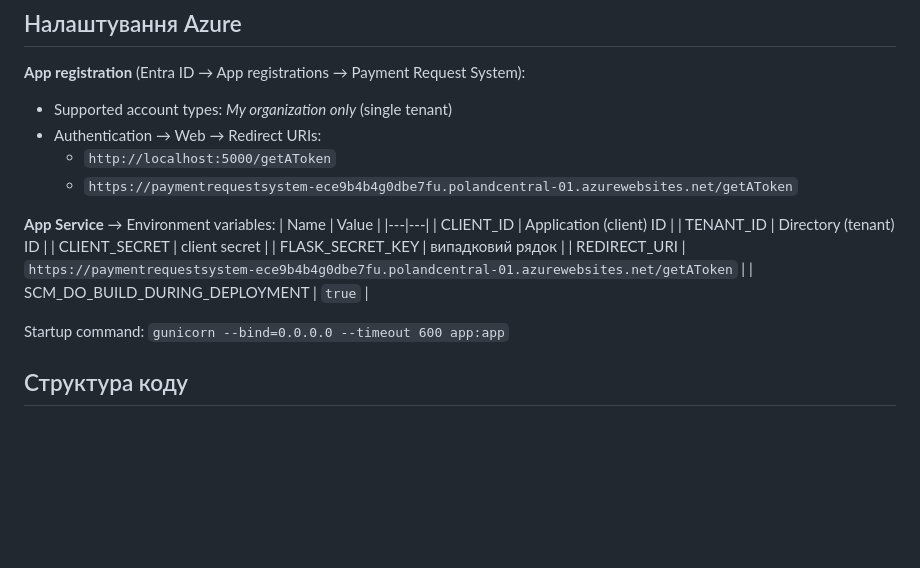
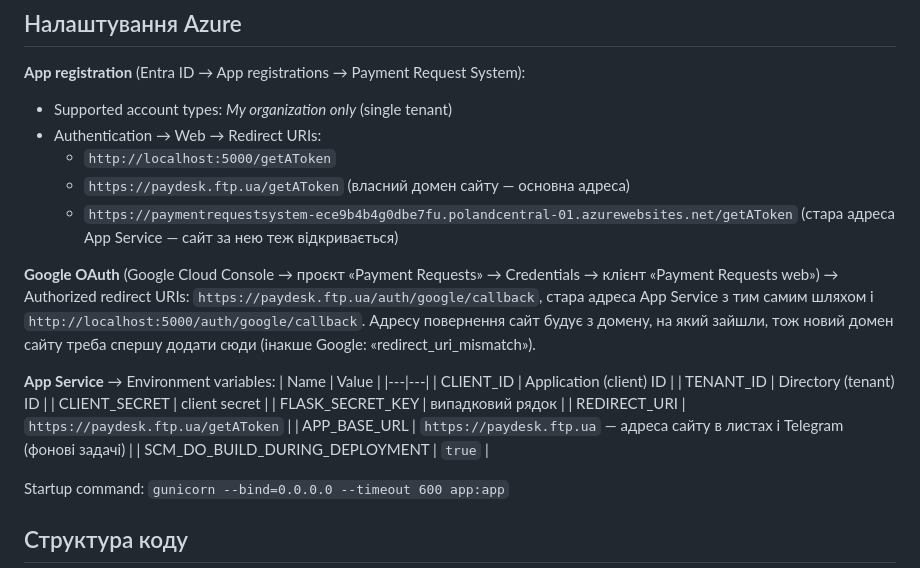
Before and after one commit to OleksandrDavydenko/-paymentrequestsystem, a Markdown page: README.md, the part around the change. Rendered like a GitHub page; blank space fills up the shorter version.

Commit message:
README: own domain paydesk.ftp.ua (redirect URIs for Microsoft and Google, REDIRECT_URI, APP_BASE_URL)
Co-Authored-By: Claude Opus 5.5 <noreply@anthropic.com>

```diff
--- a/README.md
+++ b/README.md
@@ -16,7 +16,14 @@ copy .env.example .env   # заповнити значення
 - Supported account types: *My organization only* (single tenant)
 - Authentication → Web → Redirect URIs:
   - `http://localhost:5000/getAToken`
-  - `https://paymentrequestsystem-ece9b4b4g0dbe7fu.polandcentral-01.azurewebsites.net/getAToken`
+  - `https://paydesk.ftp.ua/getAToken` (власний домен сайту — основна адреса)
+  - `https://paymentrequestsystem-ece9b4b4g0dbe7fu.polandcentral-01.azurewebsites.net/getAToken` (стара адреса App
+    Service — сайт за нею теж відкривається)
+
+**Google OAuth** (Google Cloud Console → проєкт «Payment Requests» → Credentials → клієнт «Payment Requests web») →
+Authorized redirect URIs: `https://paydesk.ftp.ua/auth/google/callback`, стара адреса App Service з тим самим шляхом і
+`http://localhost:5000/auth/google/callback`. Адресу повернення сайт будує з домену, на який зайшли, тож новий домен
+сайту треба спершу додати сюди (інакше Google: «redirect_uri_mismatch»).
 
 **App Service** → Environment variables:
 | Name | Value |
@@ -25,7 +32,8 @@ copy .env.example .env   # заповнити значення
 | TENANT_ID | Directory (tenant) ID |
 | CLIENT_SECRET | client secret |
 | FLASK_SECRET_KEY | випадковий рядок |
-| REDIRECT_URI | `https://paymentrequestsystem-ece9b4b4g0dbe7fu.polandcentral-01.azurewebsites.net/getAToken` |
+| REDIRECT_URI | `https://paydesk.ftp.ua/getAToken` |
+| APP_BASE_URL | `https://paydesk.ftp.ua` — адреса сайту в листах і Telegram (фонові задачі) |
 | SCM_DO_BUILD_DURING_DEPLOYMENT | `true` |
 
 Startup command: `gunicorn --bind=0.0.0.0 --timeout 600 app:app`
```
